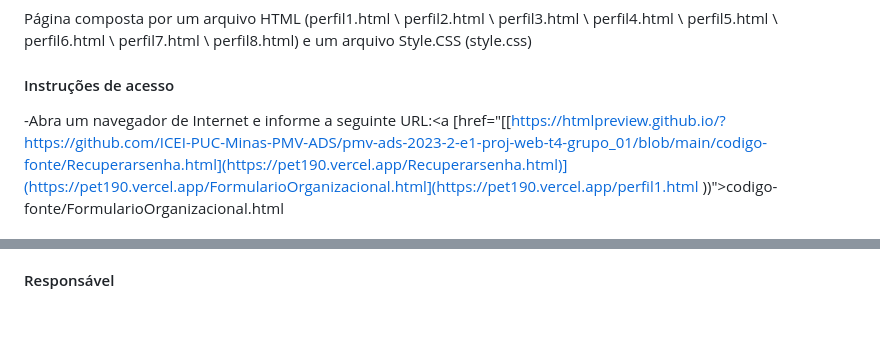
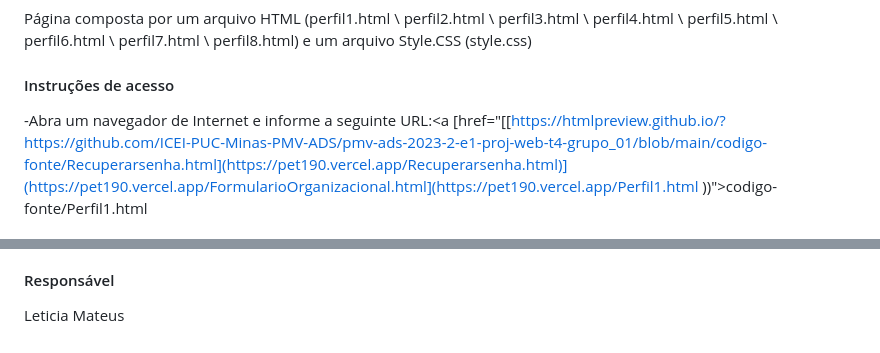
Before and after one commit to ICEI-PUC-Minas-PMV-ADS/pmv-ads-2023-2-e1-proj-web-t4-grupo_01, a Markdown page: documentos/06-Programação de Funcionalidades.md, 2 parts joined by grey strips. GitHub-like rendering.

Commit message:
Update 06-Programação de Funcionalidades.md
organizando imagens das telas

```diff
--- a/documentos/06-Programação de Funcionalidades.md
+++ b/documentos/06-Programação de Funcionalidades.md
@@ -248,5 +290,5 @@ Página de visualização do perfil organizacional tem como objetivo fornecer in
 Página composta por um arquivo HTML (perfil1.html \ perfil2.html \ perfil3.html \ perfil4.html \ perfil5.html \ perfil6.html \ perfil7.html \ perfil8.html) e um arquivo Style.CSS (style.css)
 
 #### Instruções de acesso
--Abra um navegador de Internet e informe a seguinte URL:<a [href="[[https://htmlpreview.github.io/?https://github.com/ICEI-PUC-Minas-PMV-ADS/pmv-ads-2023-2-e1-proj-web-t4-grupo_01/blob/main/codigo-fonte/Recuperarsenha.html](https://pet190.vercel.app/Recuperarsenha.html)](https://pet190.vercel.app/FormularioOrganizacional.html](https://pet190.vercel.app/perfil1.html ))">codigo-fonte/FormularioOrganizacional.html</a>
+-Abra um navegador de Internet e informe a seguinte URL:<a [href="[[https://htmlpreview.github.io/?https://github.com/ICEI-PUC-Minas-PMV-ADS/pmv-ads-2023-2-e1-proj-web-t4-grupo_01/blob/main/codigo-fonte/Recuperarsenha.html](https://pet190.vercel.app/Recuperarsenha.html)](https://pet190.vercel.app/FormularioOrganizacional.html](https://pet190.vercel.app/Perfil1.html ))">codigo-fonte/Perfil1.html</a>
 <br>
@@ -254,2 +315,3 @@ Página composta por um arquivo HTML (perfil1.html \ perfil2.html \ perfil3.html
 
 #### Responsável
+Leticia Mateus
```
Also changed, not shown: other parts of documentos/06-Programação de Funcionalidades.md (+64 -3 lines).
